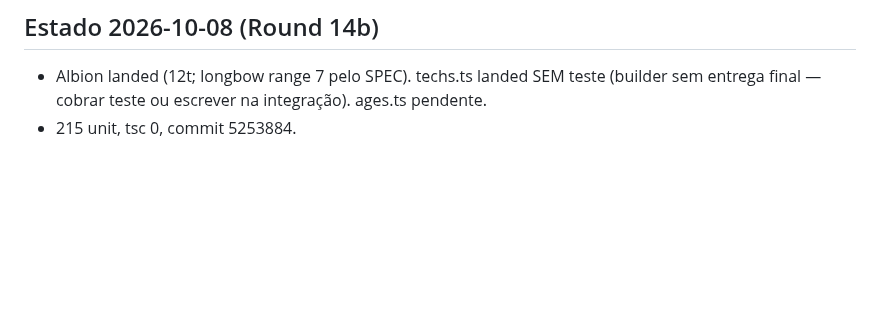
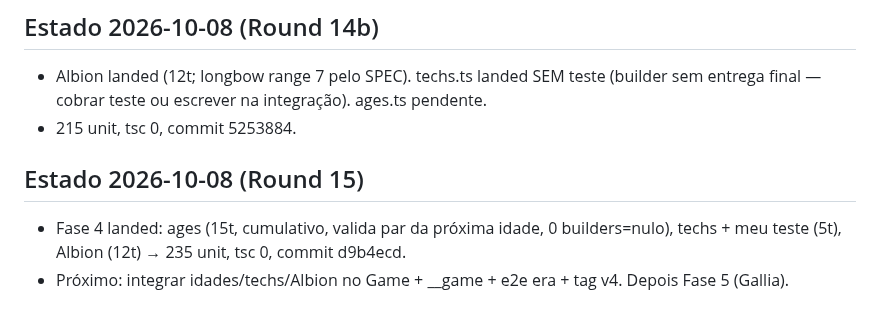
Before and after one commit to guhcostan/throneward, a Markdown page: docs/PROGRESS.md, the part around the change. Rendered like a GitHub page; blank space fills up the shorter version.

Commit message:
PROGRESS: Fase 4 landed 235t

```diff
--- a/docs/PROGRESS.md
+++ b/docs/PROGRESS.md
@@ -88,3 +88,7 @@ spec-units.md atualizado pelo pesquisador (246l, fonte aoe4world/data, 19 VERIFI
 ## Estado 2026-10-08 (Round 14b)
 - Albion landed (12t; longbow range 7 pelo SPEC). techs.ts landed SEM teste (builder sem entrega final — cobrar teste ou escrever na integração). ages.ts pendente.
 - 215 unit, tsc 0, commit 5253884.
+
+## Estado 2026-10-08 (Round 15)
+- Fase 4 landed: ages (15t, cumulativo, valida par da próxima idade, 0 builders=nulo), techs + meu teste (5t), Albion (12t) → 235 unit, tsc 0, commit d9b4ecd.
+- Próximo: integrar idades/techs/Albion no Game + __game + e2e era + tag v4. Depois Fase 5 (Gallia).
```
